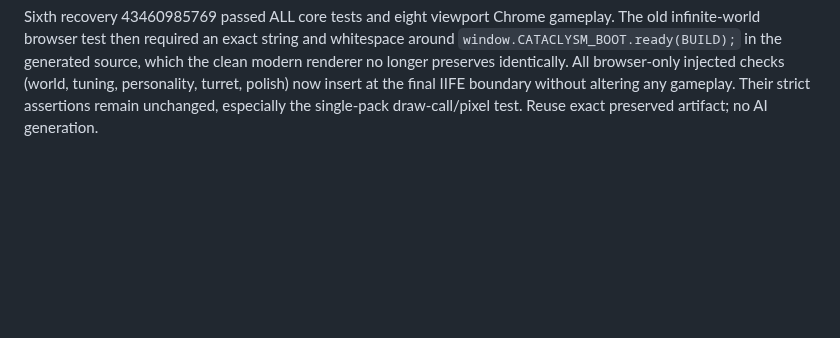
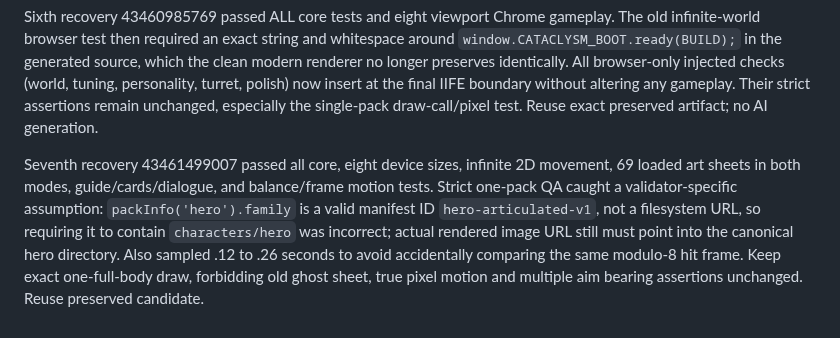
Before and after one commit to BoRHeX/kbc-rpg-prototype, a Markdown page: game_factory/requests/cataclysm_10_finish_CLEANPACK_RECOVER.md, the part around the change. Rendered like a GitHub page; blank space fills up the shorter version.

Commit message:
Retry verified single-pack hero build with proper manifest family ID and nonaliased animation sample times

```diff
--- a/game_factory/requests/cataclysm_10_finish_CLEANPACK_RECOVER.md
+++ b/game_factory/requests/cataclysm_10_finish_CLEANPACK_RECOVER.md
@@ -17,3 +17,5 @@ Fourth recovery 43460160107 passed fundamental gameplay, spawn rules and origina
 Fifth recovery 43460645458 passed all six core source/gameplay suites and reached the independent Chrome pipeline for the first time. The first eight-viewport test still compared `snapshot.major.animationFrames` to the obsolete fixed count of 378 instead of preserving the 378-frame baseline. `browser-major.cjs` now checks >=378; `browser-tuning.cjs` now waits for the canonical hero pack rather than insisting on six obsolete hero atlases. Strict real hero pixel/draw-count tests unchanged. Retry exact candidate with browser QA, no regeneration.
 
 Sixth recovery 43460985769 passed ALL core tests and eight viewport Chrome gameplay. The old infinite-world browser test then required an exact string and whitespace around `window.CATACLYSM_BOOT.ready(BUILD);` in the generated source, which the clean modern renderer no longer preserves identically. All browser-only injected checks (world, tuning, personality, turret, polish) now insert at the final IIFE boundary without altering any gameplay. Their strict assertions remain unchanged, especially the single-pack draw-call/pixel test. Reuse exact preserved artifact; no AI generation.
+
+Seventh recovery 43461499007 passed all core, eight device sizes, infinite 2D movement, 69 loaded art sheets in both modes, guide/cards/dialogue, and balance/frame motion tests. Strict one-pack QA caught a validator-specific assumption: `packInfo('hero').family` is a valid manifest ID `hero-articulated-v1`, not a filesystem URL, so requiring it to contain `characters/hero` was incorrect; actual rendered image URL still must point into the canonical hero directory. Also sampled .12 to .26 seconds to avoid accidentally comparing the same modulo-8 hit frame. Keep exact one-full-body draw, forbidding old ghost sheet, true pixel motion and multiple aim bearing assertions unchanged. Reuse preserved candidate.
```
